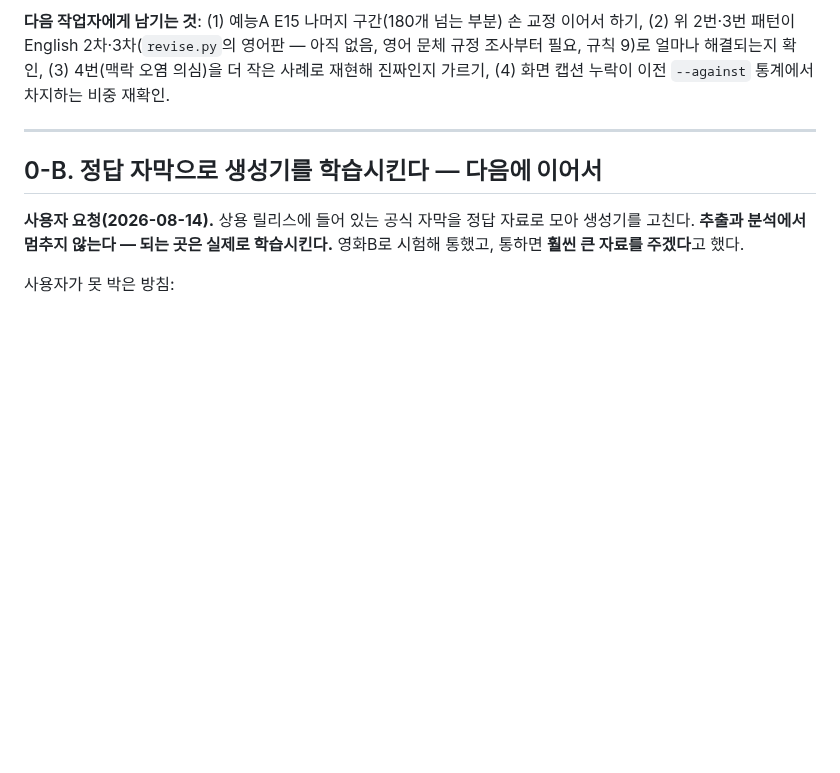
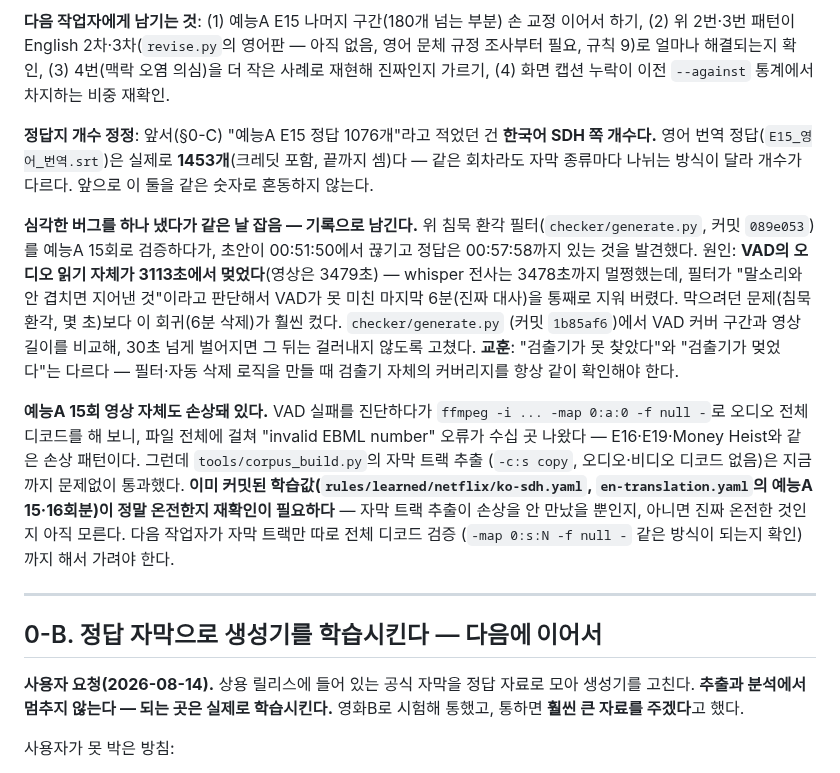
Before and after one commit to tigermorning/subtitle-tc-generator, a Markdown page: docs/BACKLOG.md, the part around the change. Drawn GitHub-style; blank space fills up the shorter version.

Commit message:
정답 개수 정정 + VAD 회귀 사고 기록 + 도라이버 15회 영상 손상 재확인 요청
E15 영어 번역 정답이 1076개가 아니라 1453개였다(1076은 한국어 SDH 개수를
잘못 옮겨 적은 것). 침묵-환각 필터가 VAD 실패 구간(도라이버 15회 마지막 6분)을
통째로 삭제하는 사고를 냈다가 같은 날 잡은 경위를 남긴다. 도라이버 15회
영상도 EBML 손상이 있는 것으로 확인돼, 이미 커밋된 학습값이 자막 트랙 추출
단계에서 손상을 정말 피했는지 다음 작업자가 재확인해야 한다.

Co-Authored-By: Claude Sonnet 5 <noreply@anthropic.com>

```diff
--- a/docs/BACKLOG.md
+++ b/docs/BACKLOG.md
@@ -217,6 +217,34 @@ docstring에 그대로 적혀 있고, `main()`엔 폴더 인자가 없다. 착
 — 아직 없음, 영어 문체 규정 조사부터 필요, 규칙 9)로 얼마나 해결되는지 확인,
 (3) 4번(맥락 오염 의심)을 더 작은 사례로 재현해 진짜인지 가르기, (4) 화면 캡션
 누락이 이전 `--against` 통계에서 차지하는 비중 재확인.
+
+**정답지 개수 정정**: 앞서(§0-C) "예능A E15 정답 1076개"라고 적었던 건
+**한국어 SDH 쪽 개수다.** 영어 번역 정답(`E15_영어_번역.srt`)은 실제로
+**1453개**(크레딧 포함, 끝까지 셈)다 — 같은 회차라도 자막 종류마다 나뉘는
+방식이 달라 개수가 다르다. 앞으로 이 둘을 같은 숫자로 혼동하지 않는다.
+
+**심각한 버그를 하나 냈다가 같은 날 잡음 — 기록으로 남긴다.** 위 침묵 환각
+필터(`checker/generate.py`, 커밋 `089e053`)를 예능A 15회로 검증하다가,
+초안이 00:51:50에서 끊기고 정답은 00:57:58까지 있는 것을 발견했다. 원인:
+**VAD의 오디오 읽기 자체가 3113초에서 멎었다**(영상은 3479초) — whisper 전사는
+3478초까지 멀쩡했는데, 필터가 "말소리와 안 겹치면 지어낸 것"이라고 판단해서
+VAD가 못 미친 마지막 6분(진짜 대사)을 통째로 지워 버렸다. 막으려던 문제(침묵
+환각, 몇 초)보다 이 회귀(6분 삭제)가 훨씬 컸다. `checker/generate.py`
+(커밋 `1b85af6`)에서 VAD 커버 구간과 영상 길이를 비교해, 30초 넘게 벌어지면
+그 뒤는 걸러내지 않도록 고쳤다. **교훈**: "검출기가 못 찾았다"와 "검출기가
+멎었다"는 다르다 — 필터·자동 삭제 로직을 만들 때 검출기 자체의 커버리지를
+항상 같이 확인해야 한다.
+
+**예능A 15회 영상 자체도 손상돼 있다.** VAD 실패를 진단하다가
+`ffmpeg -i ... -map 0:a:0 -f null -`로 오디오 전체 디코드를 해 보니, 파일
+전체에 걸쳐 "invalid EBML number" 오류가 수십 곳 나왔다 — E16·E19·Money
+Heist와 같은 손상 패턴이다. 그런데 `tools/corpus_build.py`의 자막 트랙 추출
+(`-c:s copy`, 오디오·비디오 디코드 없음)은 지금까지 문제없이 통과했다.
+**이미 커밋된 학습값(`rules/learned/netflix/ko-sdh.yaml`,
+`en-translation.yaml`의 예능A 15·16회분)이 정말 온전한지 재확인이
+필요하다** — 자막 트랙 추출이 손상을 안 만났을 뿐인지, 아니면 진짜 온전한
+것인지 아직 모른다. 다음 작업자가 자막 트랙만 따로 전체 디코드 검증
+(`-map 0:s:N -f null -` 같은 방식이 되는지 확인)까지 해서 가려야 한다.
 
 ---
 
```
